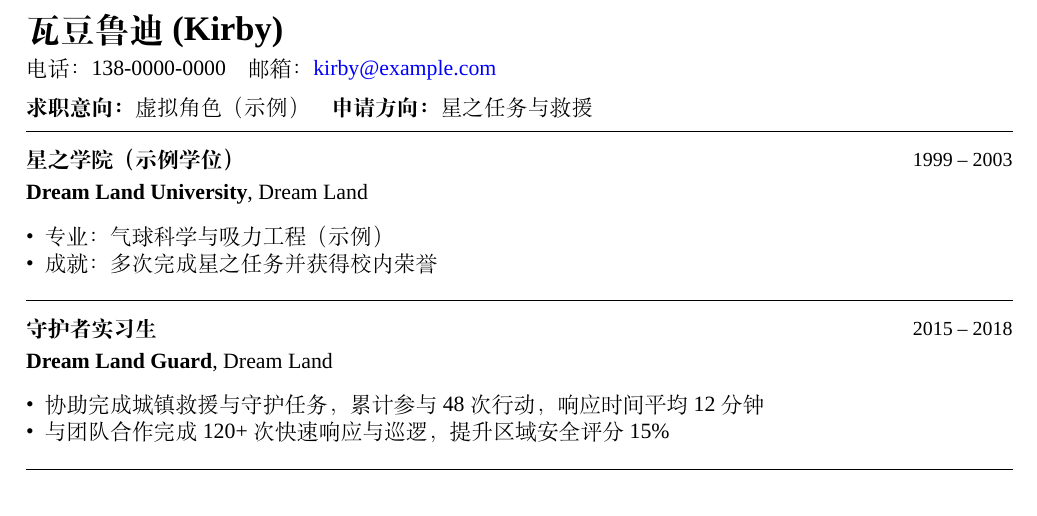
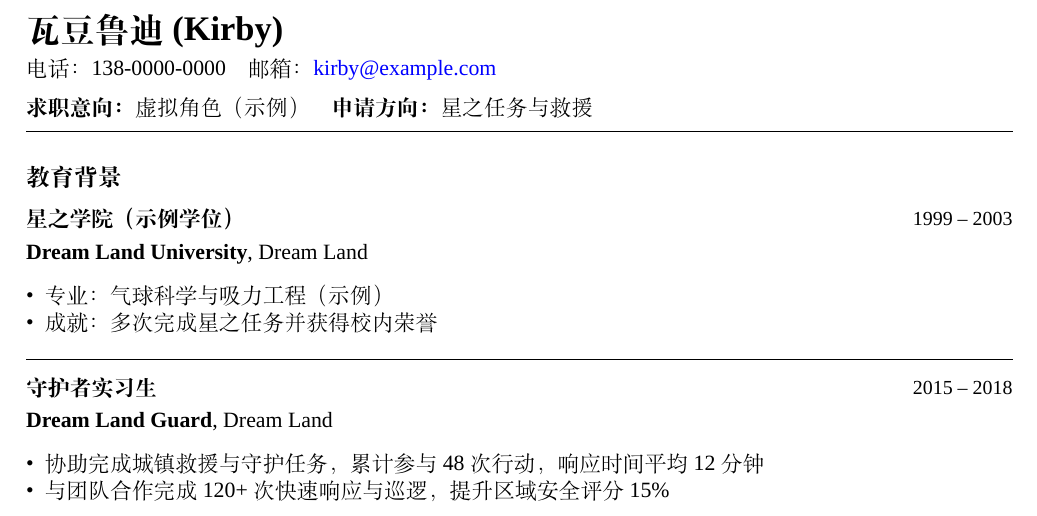
Before and after one commit to neverbiasu/resume-template-zh, a LaTeX CV (main.tex, which reads content/education.tex): part of the page, cut so that both start at the same text. Compiled offline with XeLaTeX; a missing font is replaced by an installed copy or a similar font.

Commit message:
docs: adjust education sample content

```diff
--- a/content/education.tex
+++ b/content/education.tex
@@ -2,6 +2,7 @@
 % education.tex - 教育背景（编辑此文件添加或修改教育条目）
 % 用途：存放教育经历条目，供 main.tex 引用。只编辑本文件以更改教育模块内容。
 \renewcommand{\EducationSection}{%
+  \section*{教育背景}
   \entry{星之学院（示例学位）}{Dream Land University}{Dream Land}{1999 -- 2003}{%
     \item 专业：气球科学与吸力工程（示例）
     \item 成就：多次完成星之任务并获得校内荣誉
```
